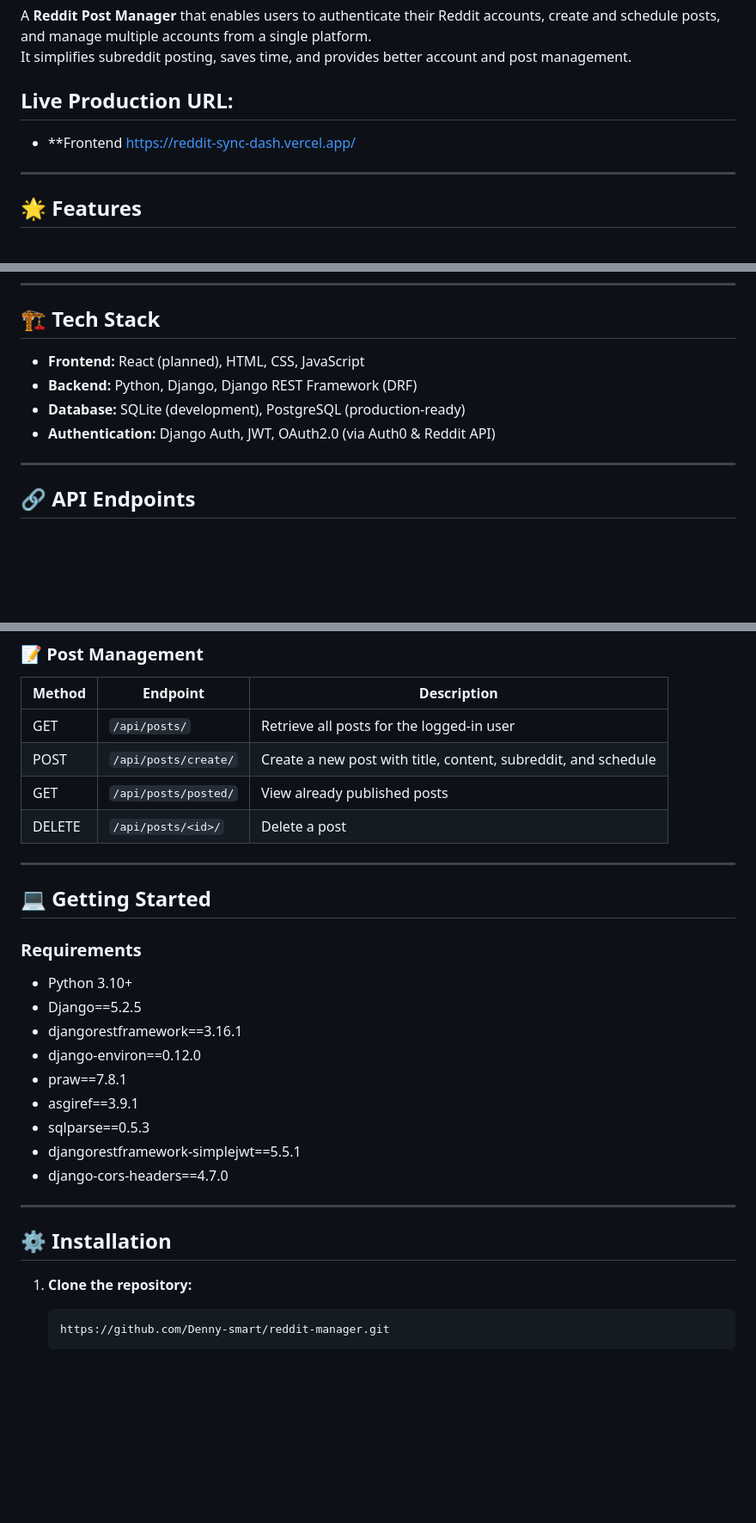
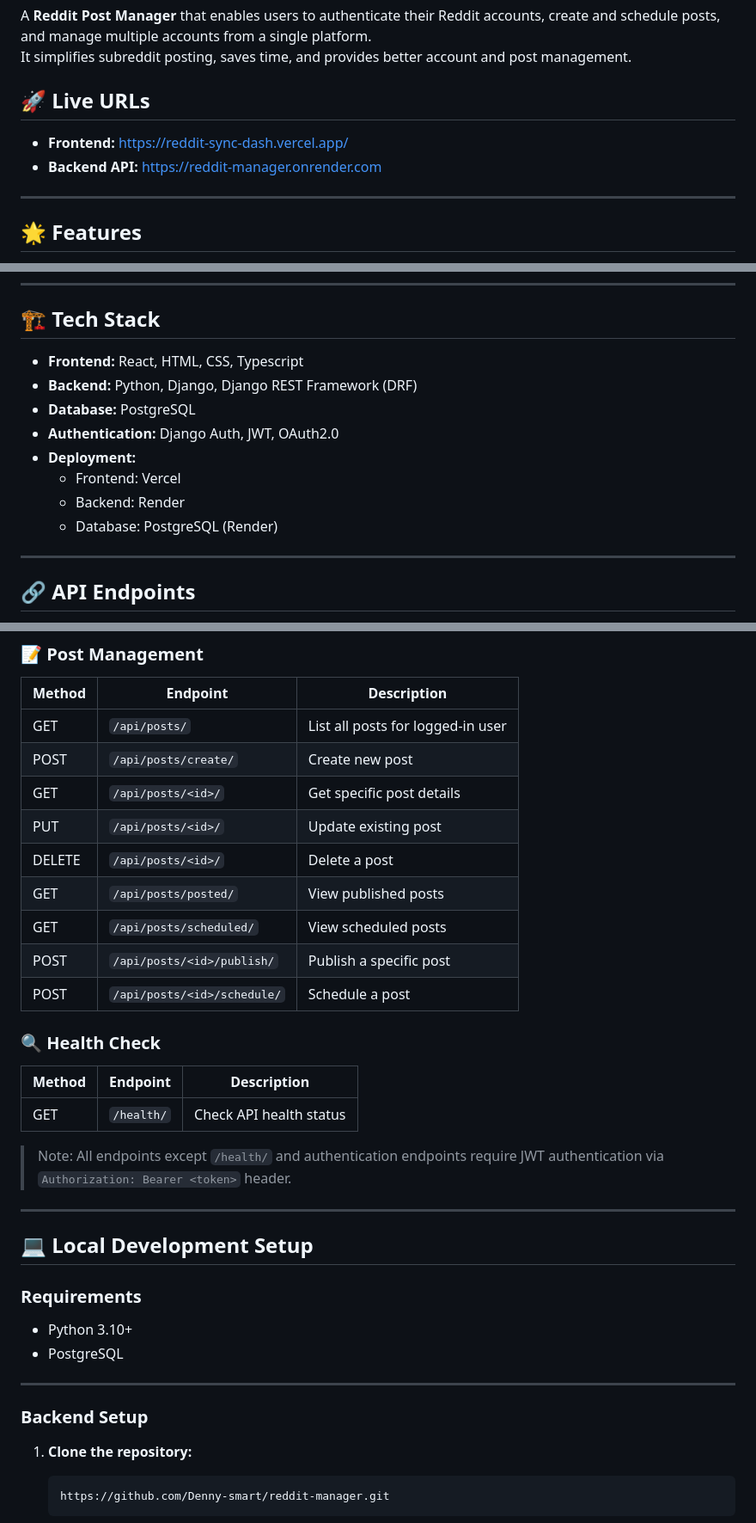
Before and after one commit to Denny-smart/reddit-manager, a Markdown page: README.md, 3 parts joined by grey strips. Shown at 86% size. Rendered like a GitHub page; blank space fills up the shorter version.

````diff
--- a/README.md
+++ b/README.md
@@ -3,11 +3,10 @@
 A **Reddit Post Manager** that enables users to authenticate their Reddit accounts, create and schedule posts, and manage multiple accounts from a single platform.
 It simplifies subreddit posting, saves time, and provides better account and post management.
 
-## Live Production URL:
+## 🚀 Live URLs
 
-- **Frontend
-https://reddit-sync-dash.vercel.app/
-
+- **Frontend:** https://reddit-sync-dash.vercel.app/
+- **Backend API:** https://reddit-manager.onrender.com
 
 
 ---
@@ -23,10 +22,14 @@ https://reddit-sync-dash.vercel.app/
 
 ## 🏗️ Tech Stack
 
-- **Frontend:** React (planned), HTML, CSS, JavaScript
+- **Frontend:** React, HTML, CSS, Typescript
 - **Backend:** Python, Django, Django REST Framework (DRF)
-- **Database:** SQLite (development), PostgreSQL (production-ready)
-- **Authentication:** Django Auth, JWT, OAuth2.0 (via Auth0 & Reddit API)
+- **Database:** PostgreSQL
+- **Authentication:** Django Auth, JWT, OAuth2.0
+- **Deployment:**
+  - Frontend: Vercel
+  - Backend: Render
+  - Database: PostgreSQL (Render)
 
 ---
 
@@ -56,29 +59,34 @@ https://reddit-manager.onrender.com
 ### 📝 Post Management
 | Method | Endpoint | Description |
 |--------|----------|-------------|
-| GET    | `/api/posts/` | Retrieve all posts for the logged-in user |
-| POST   | `/api/posts/create/` | Create a new post with title, content, subreddit, and schedule |
-| GET    | `/api/posts/posted/` | View already published posts |
+| GET    | `/api/posts/` | List all posts for logged-in user |
+| POST   | `/api/posts/create/` | Create new post |
+| GET    | `/api/posts/<id>/` | Get specific post details |
+| PUT    | `/api/posts/<id>/` | Update existing post |
 | DELETE | `/api/posts/<id>/` | Delete a post |
+| GET    | `/api/posts/posted/` | View published posts |
+| GET    | `/api/posts/scheduled/` | View scheduled posts |
+| POST   | `/api/posts/<id>/publish/` | Publish a specific post |
+| POST   | `/api/posts/<id>/schedule/` | Schedule a post |
+
+### 🔍 Health Check
+| Method | Endpoint | Description |
+|--------|----------|-------------|
+| GET    | `/health/` | Check API health status |
+
+> Note: All endpoints except `/health/` and authentication endpoints require JWT authentication via `Authorization: Bearer <token>` header.
+---
+
+## 💻 Local Development Setup
+
+### Requirements
+
+- Python 3.10+
+- PostgreSQL
 
 ---
 
-## 💻 Getting Started
-### Requirements
-
-- Python 3.10+
-- Django==5.2.5
-- djangorestframework==3.16.1
-- django-environ==0.12.0
-- praw==7.8.1
-- asgiref==3.9.1
-- sqlparse==0.5.3
-- djangorestframework-simplejwt==5.5.1
-- django-cors-headers==4.7.0
-
----
-
-## ⚙️ Installation
+### Backend Setup
 
 1. **Clone the repository:**
    ```bash
````
Also changed, not shown: other parts of README.md (+18 -2 lines).
